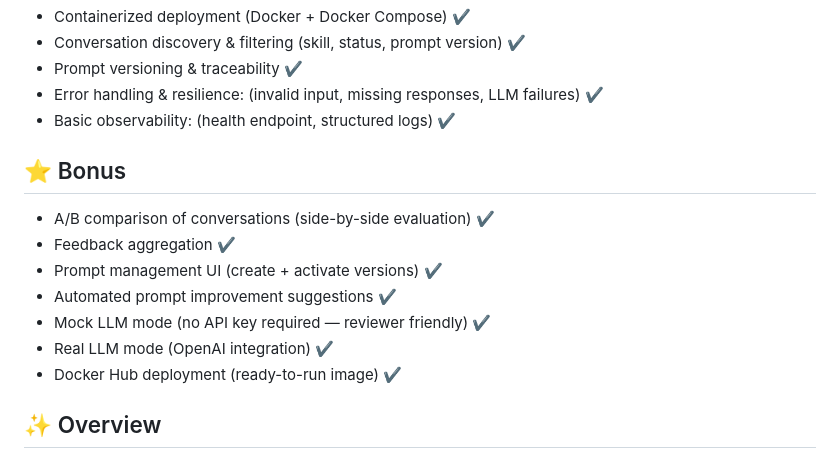
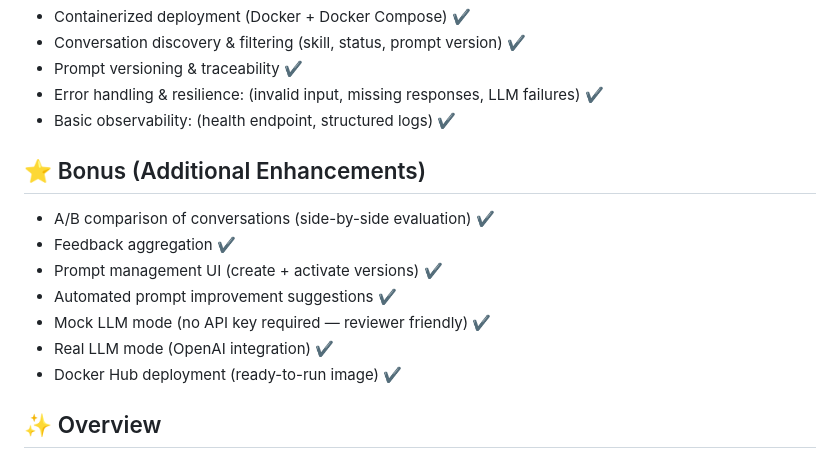
Before and after one commit to Anvesh1826216/interview-agent-feedback-loop, a Markdown page: README.md, the part around the change. Rendered like a GitHub page.

```diff
--- a/README.md
+++ b/README.md
@@ -34,7 +34,7 @@ This submission **fully implements all required, expected, and multiple bonus co
 - Error handling & resilience: (invalid input, missing responses, LLM failures) ✔
 - Basic observability: (health endpoint, structured logs)  ✔
 
-## ⭐ Bonus
+## ⭐ Bonus (Additional Enhancements)
 
 - A/B comparison of conversations (side-by-side evaluation) ✔
 - Feedback aggregation ✔
@@ -43,8 +43,6 @@ This submission **fully implements all required, expected, and multiple bonus co
 - Mock LLM mode (no API key required — reviewer friendly) ✔
 - Real LLM mode (OpenAI integration) ✔
 - Docker Hub deployment (ready-to-run image) ✔
-
-
 
 
 ## ✨ Overview
```
